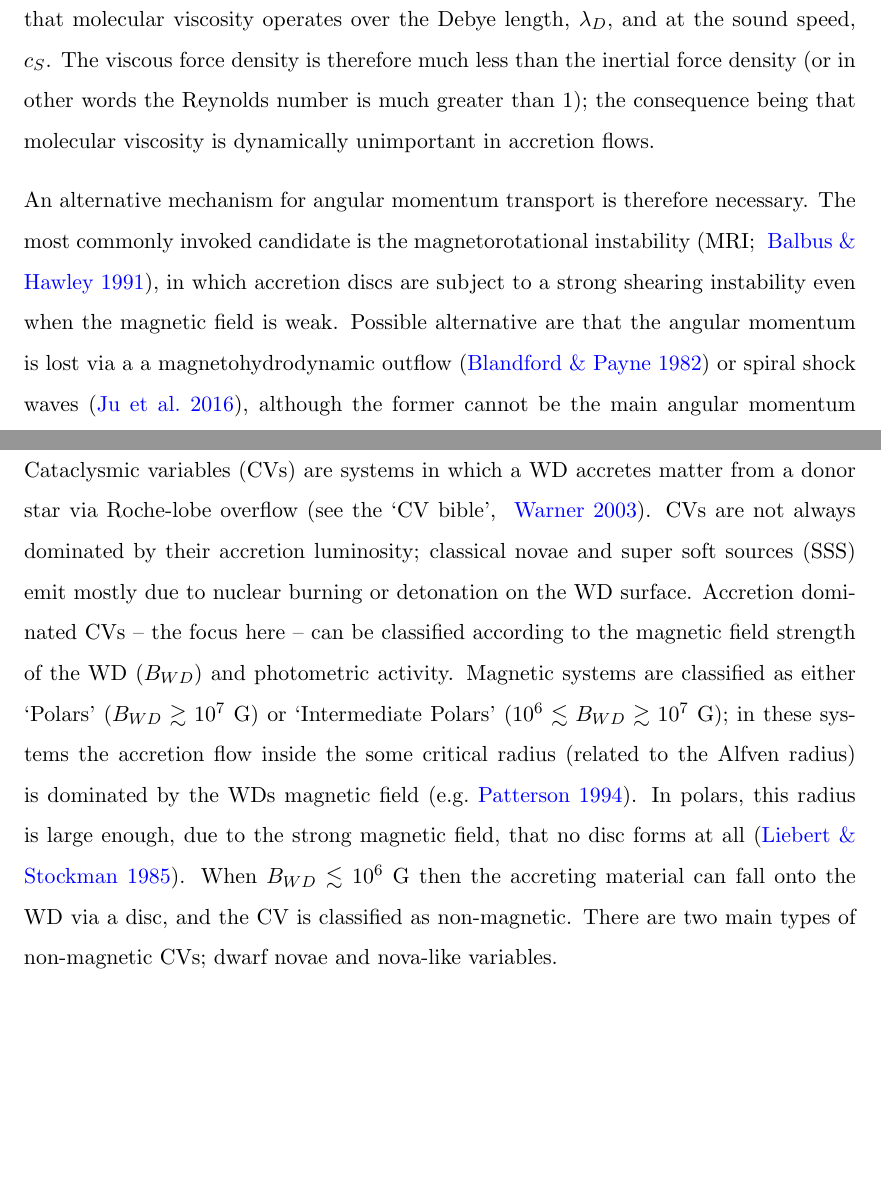
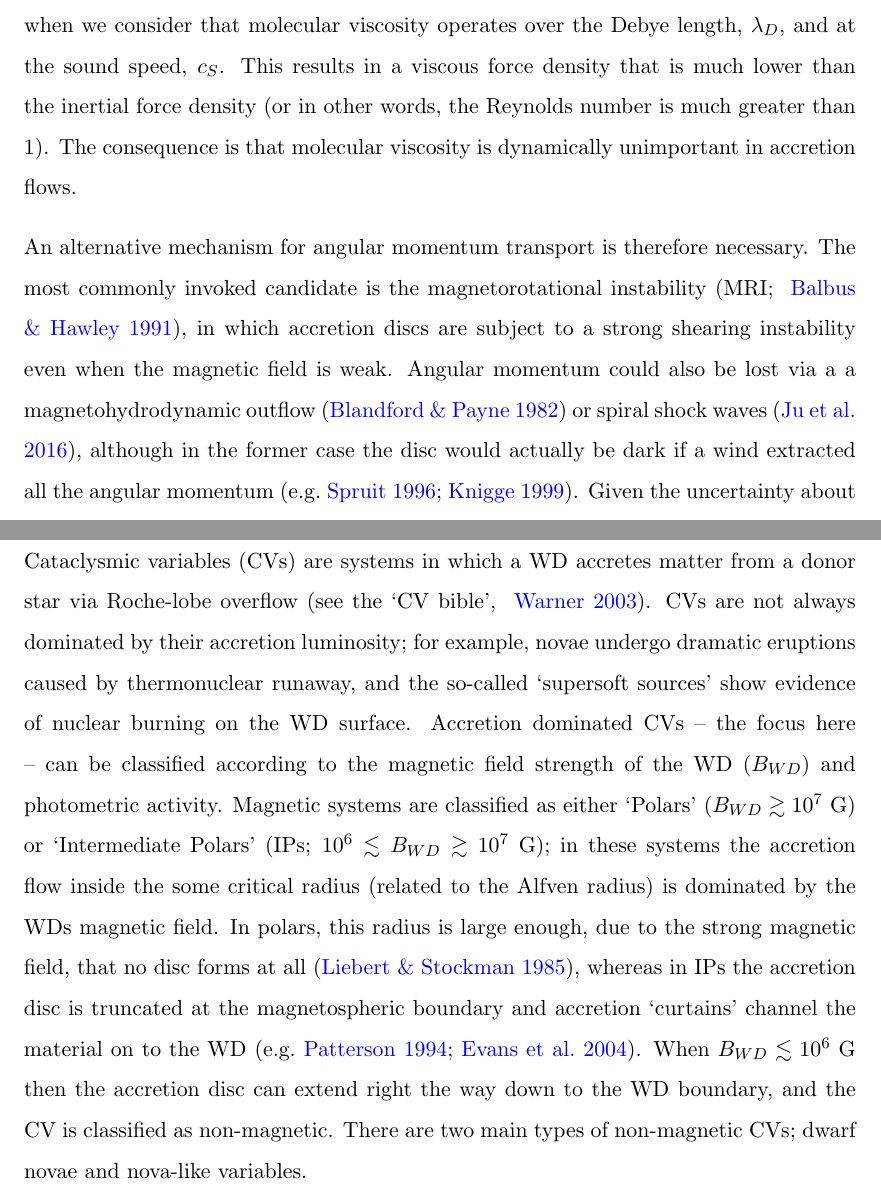
Before and after one commit to jhmatthews/antithesis, a LaTeX thesis (Thesis.tex, which reads Chapters/Chapter1.tex): two parts of pages 20 and 29 of 222, joined at a grey line, cut so that both start at the same text, the shorter picture padded with empty space. Compiled offline with pdfLaTeX.

Commit message:
some more corrections to chapter 1

```diff
--- a/Chapters/Chapter1.tex
+++ b/Chapters/Chapter1.tex
@@ -234,17 +234,19 @@ Traditional molecular viscosity is inefficient in this regard
 when we consider that molecular viscosity operates over the Debye length,
-$\lambda_D$, and at the sound speed, $c_S$. The viscous force density
-is therefore much less than the inertial force density (or in other words
-the Reynolds number is much greater than 1); the consequence being that
+$\lambda_D$, and at the sound speed, $c_S$. This results in a
+viscous force density that is much lower
+than the inertial force density (or in other words,
+the Reynolds number is much greater than 1). The consequence is that
 molecular viscosity is dynamically unimportant in accretion flows.
 
 An alternative mechanism for angular momentum transport is therefore
 necessary. The most commonly invoked
 candidate is the magnetorotational instability \citep[MRI; ][]{balbus1991},
 in which accretion discs are subject to a strong shearing instability even
-when the magnetic field is weak. Possible alternative are
-that the angular momentum is lost via a a magnetohydrodynamic
+when the magnetic field is weak.
+Angular momentum could also be lost via a a magnetohydrodynamic
 outflow \citep{blandfordpayne} or spiral shock waves
-\citep{ju2016}, although the former cannot be the main angular momentum loss
-mechanism if the disc is to remain intact \citep[e.g.][]{knigge}.
-Given the uncertainty about the angular momentum transport mechanism, it is
+\citep{ju2016}, although in the former case the disc would actually
+be dark if a wind extracted all the angular momentum
+\citep[e.g.][]{spruit1996,knigge1999}.
+Given the uncertainty about the transport mechanism, it is
 convenient to simply parameterise the unknown physics in
@@ -620,19 +622,22 @@ Cataclysmic variables (CVs) are systems in which a WD
 accretes matter from a donor star via Roche-lobe overflow
 \citep[see the `CV bible', ][]{warnerbook}.
 CVs are not always dominated by their accretion luminosity;
-classical novae and super soft sources
-(SSS) emit mostly due to nuclear burning or detonation on the WD surface.
+for example, novae undergo dramatic eruptions caused
+by thermonuclear runaway, and the so-called `supersoft sources' show evidence
+of nuclear burning on the WD surface.
 Accretion dominated CVs -- the focus here -- can be classified according to the
 magnetic field strength of the WD ($B_{WD} $) and photometric activity.
 Magnetic systems are classified as either `Polars' ($B_{WD} \gtrsim 10^7$~G)
-or `Intermediate Polars' ($10^6 \lesssim B_{WD}  \gtrsim 10^7$~G);
+or `Intermediate Polars' (IPs; $10^6 \lesssim B_{WD}  \gtrsim 10^7$~G);
 in these systems the accretion flow inside the some critical radius
 (related to the Alfven radius)
-is dominated by the WDs magnetic field \citep[e.g.][]{patterson1994}.
+is dominated by the WDs magnetic field.
 In polars, this radius is large enough, due to the strong magnetic field,
-that no disc forms at all \citep{liebert1985}.
-When $B_{WD}  \lesssim 10^6$~G then the accreting material can fall
-onto the WD via a disc, and the CV is classified as non-magnetic.
+that no disc forms at all \citep{liebert1985}, whereas in IPs the accretion
+disc is truncated at the magnetospheric boundary and accretion `curtains'
+channel the material on to the WD \citep[e.g.][]{patterson1994,evans2004}.
+When $B_{WD} \lesssim 10^6$~G then the accretion disc can extend right the
+way down to the WD boundary, and the CV is classified as non-magnetic.
 There are two main types of non-magnetic CVs; dwarf novae and nova-like
 variables.
 
```
Also changed, not shown: bibs/cv.bib (+18 -0 lines), bibs/mybib.bib (+15 -0 lines), Thesis.bbl, Chapters/Chapter1.tex (8 more changed lines).
